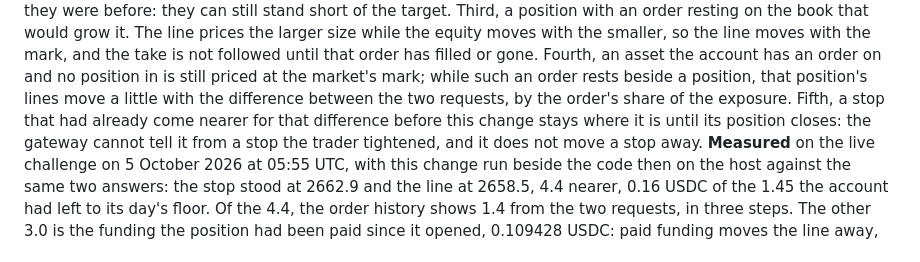
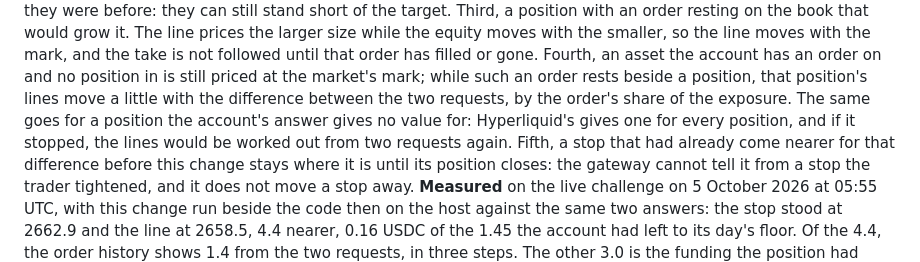
Before and after one commit to namixai/colosseum-pools, a Markdown page: docs/GATEWAY.md, the part around the change. GitHub-like rendering.

Commit message:
docs: a position the account's answer gives no value for is priced at the market's mark
The mark of a position comes from the value the account's answer gives for it. Where the answer
gives none, the code takes the market's mark, which is what it did before: the lines are then
worked out from two requests again. Hyperliquid's answer gives a value for every position, so
this is a way the change could stop working, not one seen. "What this does not cover" now says it.

Found by running the review's reproduction tests against this branch: two of the three stayed as
they were until the bench's answer carried the position's value, as Hyperliquid's does, and then
all three turned over.

Co-Authored-By: Claude Opus 5.5 <noreply@anthropic.com>

```diff
--- a/docs/GATEWAY.md
+++ b/docs/GATEWAY.md
@@ -263,7 +263,9 @@ it. The line prices the larger size while the equity moves with the smaller, so
 with the mark, and the take is not followed until that order has filled or gone. Fourth, an asset
 the account has an order on and no position in is still priced at the market's mark; while such an
 order rests beside a position, that position's lines move a little with the difference between
-the two requests, by the order's share of the exposure. Fifth, a stop that had already come
+the two requests, by the order's share of the exposure. The same goes for a position the account's
+answer gives no value for: Hyperliquid's gives one for every position, and if it stopped, the lines
+would be worked out from two requests again. Fifth, a stop that had already come
 nearer for that difference before this change stays where it is until its position closes: the
 gateway cannot tell it from a stop the trader tightened, and it does not move a stop away.
 **Measured** on the live challenge on 5 October 2026 at 05:55 UTC, with this change run beside
```
